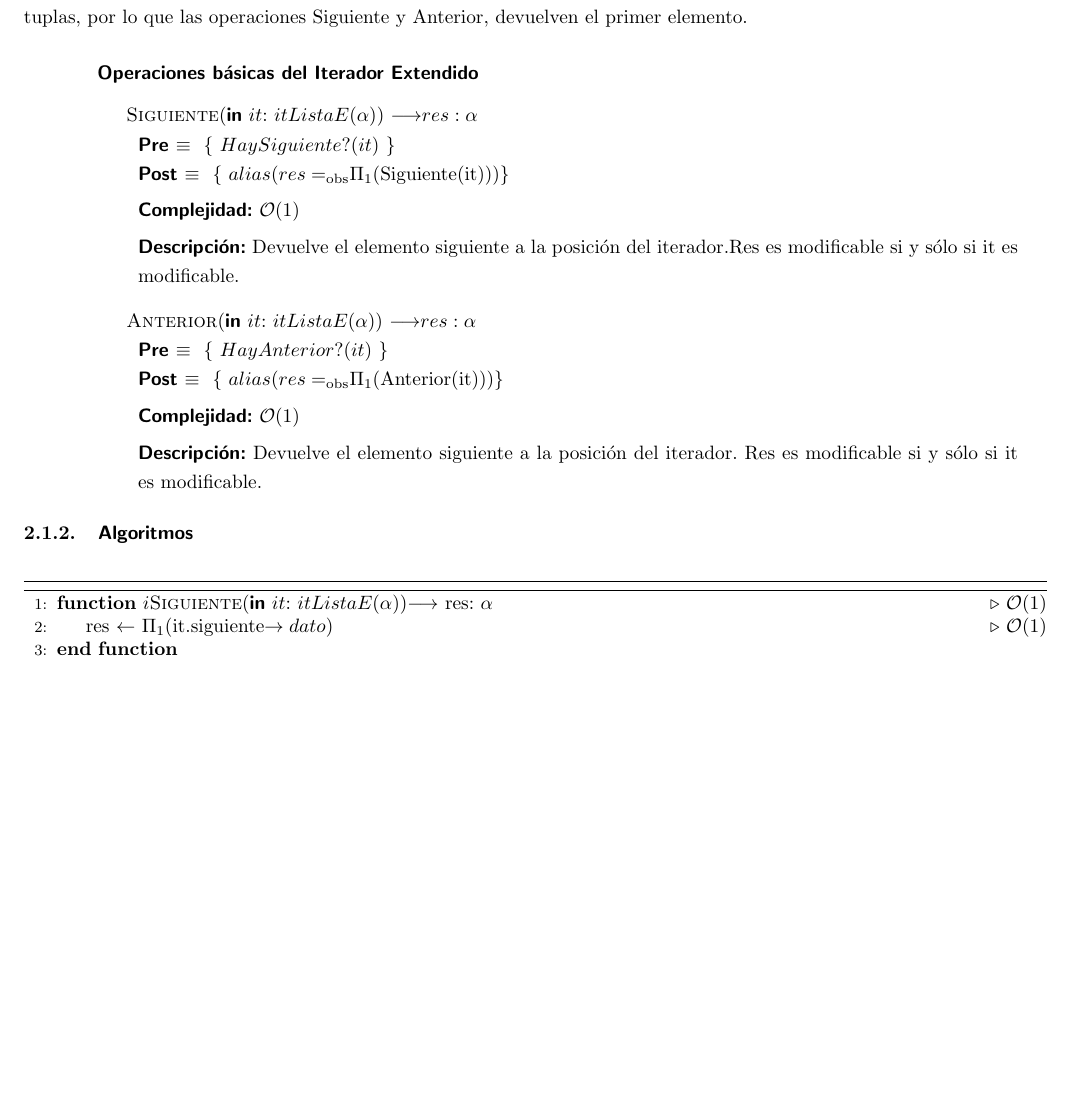
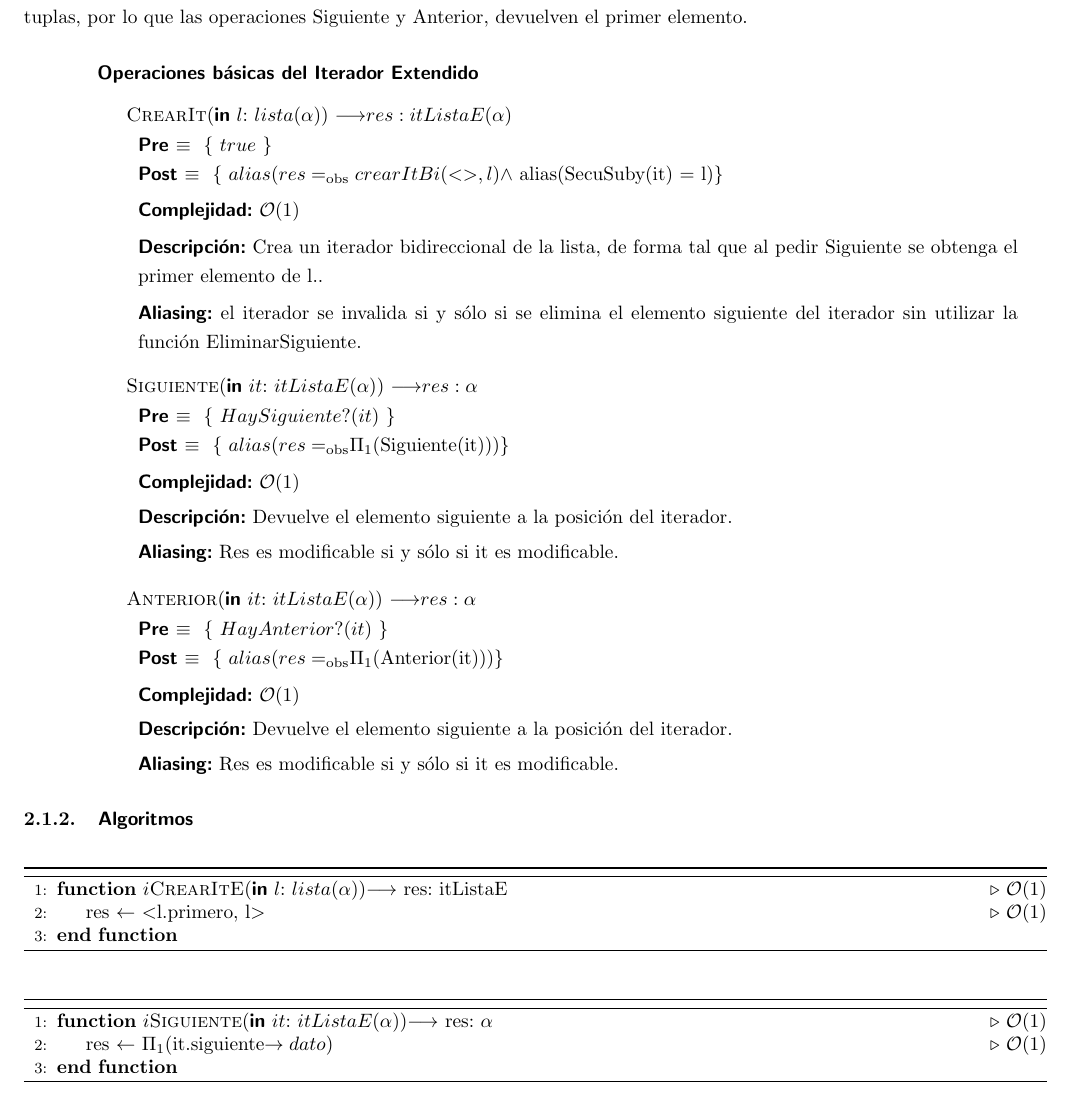
Before and after one commit to NicolasWalter/Tps-Algo2, a LaTeX document (LatexTP2/informe.tex, which reads LatexTP2/iteradorExtendido.tex): part of page 22 of 22, cut so that both start at the same text, the shorter picture padded with empty space. The pictures show the PDF file LatexTP2/informe.pdf that the author committed with the source.

Commit message:
vuelvo a subir algo

```diff
--- a/LatexTP2/iteradorExtendido.tex
+++ b/LatexTP2/iteradorExtendido.tex
@@ -12,9 +12,14 @@ Se extiende la interfaz del Iterador sobre Lista dada en el apunte de m\'odulos
 
 \disOperaciones{b\'asicas del Iterador Extendido}
 
-\disDeclaraFuncion{Siguiente}{\paramIn{it}{itListaE(\alpha)}}{res: \alpha}{HaySiguiente?(it)}{alias(res \igobs $\Pi_{1}$(Siguiente(it)))}{\Ode{1}}{Devuelve el elemento siguiente a la posici\'on del iterador.Res es modificable si y s\'olo si it es modificable.}
+\disDeclaraFuncion{CrearIt}{\paramIn{l}{lista(\alpha)}}{res: itListaE(\alpha)}{true}{alias(res \igobs crearItBi(<>, l) $\wedge$ alias(SecuSuby(it) $=$ l)}{\Ode{1}}{Crea un iterador bidireccional de la lista, de forma tal que al pedir Siguiente se obtenga el primer elemento de l..}
+\disComentAliasing{el iterador se invalida si y s\'olo si se elimina el elemento siguiente del iterador sin utilizar la funci\'on EliminarSiguiente.}
 
-\disDeclaraFuncion{Anterior}{\paramIn{it}{itListaE(\alpha)}}{res: \alpha}{HayAnterior?(it)}{alias(res \igobs $\Pi_{1}$(Anterior(it)))}{\Ode{1}}{Devuelve el elemento siguiente a la posici\'on del iterador. Res es modificable si y s\'olo si it es modificable.}
+\disDeclaraFuncion{Siguiente}{\paramIn{it}{itListaE(\alpha)}}{res: \alpha}{HaySiguiente?(it)}{alias(res \igobs $\Pi_{1}$(Siguiente(it)))}{\Ode{1}}{Devuelve el elemento siguiente a la posici\'on del iterador.}
+\disComentAliasing{Res es modificable si y s\'olo si it es modificable.}
+
+\disDeclaraFuncion{Anterior}{\paramIn{it}{itListaE(\alpha)}}{res: \alpha}{HayAnterior?(it)}{alias(res \igobs $\Pi_{1}$(Anterior(it)))}{\Ode{1}}{Devuelve el elemento siguiente a la posici\'on del iterador.}
+\disComentAliasing{Res es modificable si y s\'olo si it es modificable.}
 
 
 \disAlgoritmos
```
Also changed, not shown: LatexTP2/informe.pdf, LatexTP2/iteradorExtendido.tex (11 more changed lines), 2 other files.
